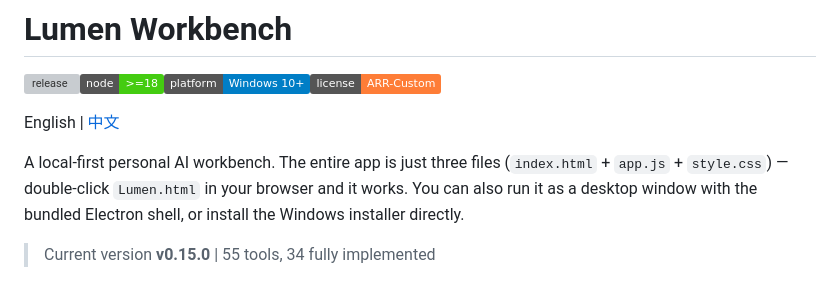
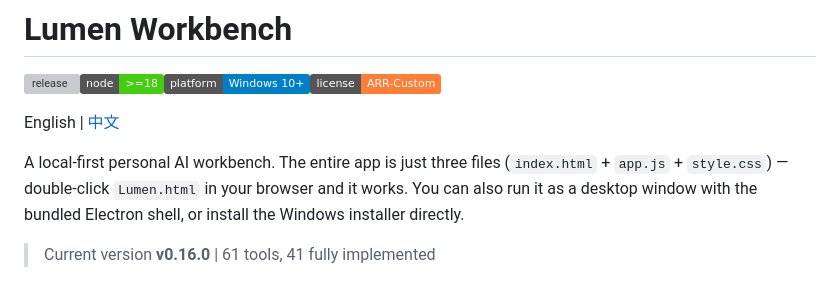
Before and after one commit to lyz0v0/lumen-workbench, a Markdown page: README.md, the part around the change. Drawn GitHub-style; badges without logos; grey boxes are pictures that could not be loaded.

Commit message:
release: v0.16.0

```diff
--- a/README.md
+++ b/README.md
@@ -6,7 +6,7 @@ English | [中文](./README.zh-CN.md)
 
 A local-first personal AI workbench. The entire app is just three files (`index.html` + `app.js` + `style.css`) — double-click `Lumen.html` in your browser and it works. You can also run it as a desktop window with the bundled Electron shell, or install the Windows installer directly.
 
-> Current version **v0.15.0** | 55 tools, 34 fully implemented
+> Current version **v0.16.0** | 61 tools, 41 fully implemented
 
 ![Main screen](docs/screenshot-main.jpg)
 
```
